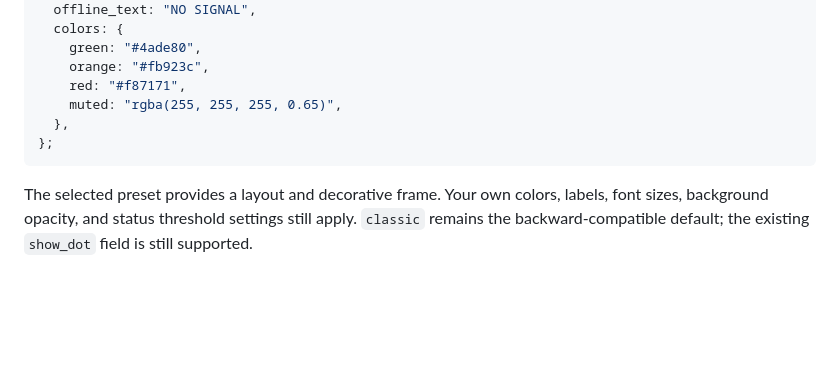
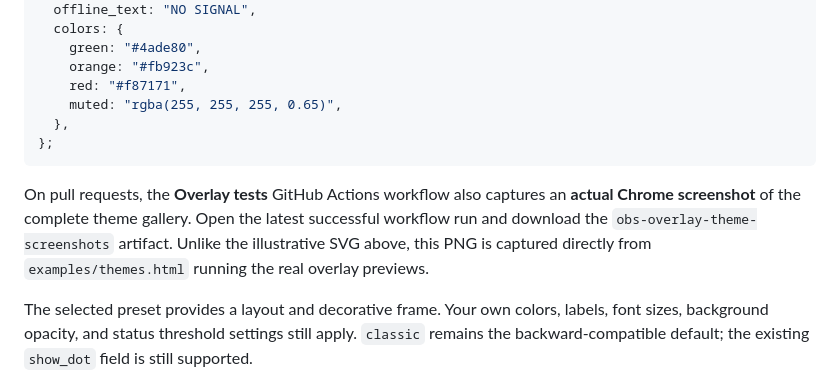
Before and after one commit to AlexanderWagnerDev/stream-server-bitrate, a Markdown page: README.md, the part around the change. Drawn GitHub-style; blank space fills up the shorter version.

Commit message:
docs: point to real Chrome screenshot artifacts from CI

````diff
--- a/README.md
+++ b/README.md
@@ -124,6 +124,8 @@ const design = {
 };
 ```
 
+On pull requests, the **Overlay tests** GitHub Actions workflow also captures an **actual Chrome screenshot** of the complete theme gallery. Open the latest successful workflow run and download the `obs-overlay-theme-screenshots` artifact. Unlike the illustrative SVG above, this PNG is captured directly from `examples/themes.html` running the real overlay previews.
+
 The selected preset provides a layout and decorative frame. Your own colors, labels, font sizes, background opacity, and status threshold settings still apply. `classic` remains the backward-compatible default; the existing `show_dot` field is still supported.
 
 ### Local preview with synthetic statistics
````
